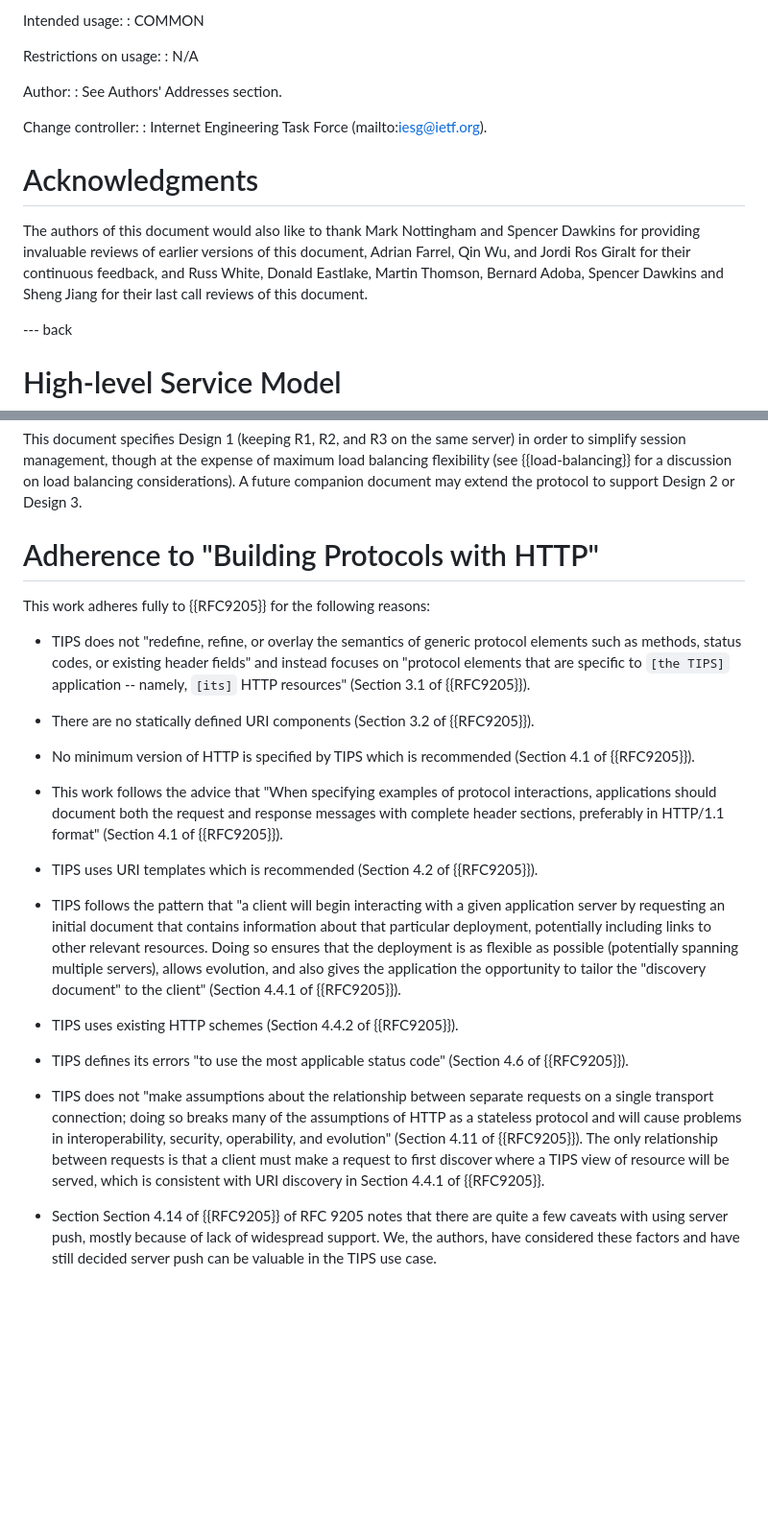
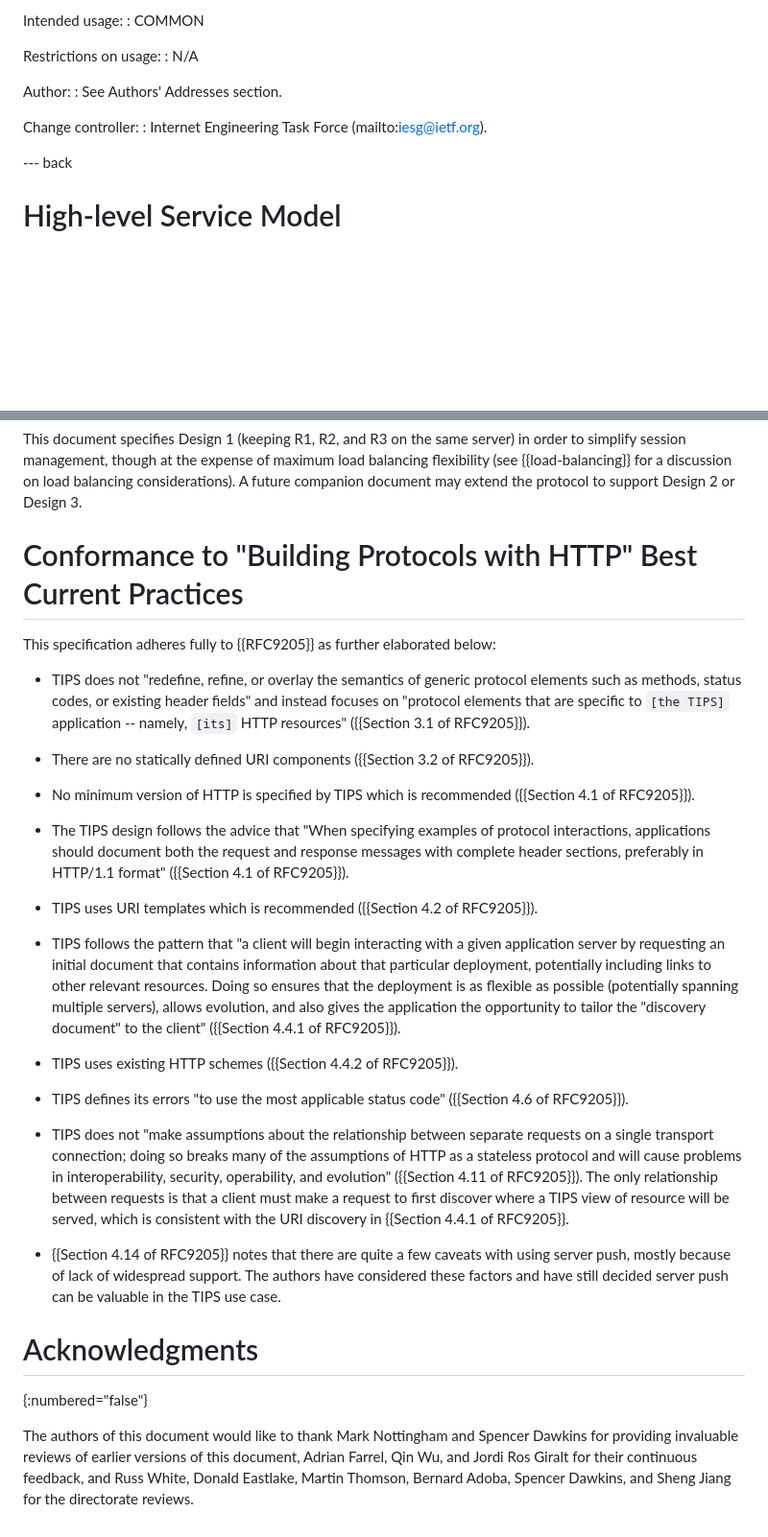
Before and after one commit to ietf-wg-alto/draft-ietf-alto-new-transport, a Markdown page: draft-ietf-alto-new-transport.md, 2 parts joined by grey strips. Shown: that part at 96% size. Drawn GitHub-style; blank space fills up the shorter version.

Commit message:
minor edits to the appendix

```diff
--- a/draft-ietf-alto-new-transport.md
+++ b/draft-ietf-alto-new-transport.md
@@ -1955,14 +1955,6 @@ Author:
 Change controller:
 : Internet Engineering Task Force (mailto:iesg@ietf.org).
 
-# Acknowledgments
-
-The authors of this document would also like to thank Mark Nottingham and
-Spencer Dawkins for providing invaluable reviews of earlier versions of this
-document, Adrian Farrel, Qin Wu, and Jordi Ros Giralt for their continuous
-feedback, and Russ White, Donald Eastlake, Martin Thomson, Bernard Adoba,
-Spencer Dawkins and Sheng Jiang for their last call reviews of this document.
-
 --- back
 
 # High-level Service Model
@@ -2019,29 +2011,27 @@ balancing flexibility (see {{load-balancing}} for a discussion on load balancing
 considerations). A future companion document may extend the protocol to support
 Design 2 or Design 3.
 
-# Adherence to "Building Protocols with HTTP"
-
-This work adheres fully to {{RFC9205}} for the following reasons:
+# Conformance to "Building Protocols with HTTP" Best Current Practices
+
+This specification adheres fully to {{RFC9205}} as further elaborated below:
 
 -  TIPS does not "redefine, refine, or overlay the semantics of
    generic protocol elements such as methods, status codes, or
    existing header fields" and instead focuses on "protocol elements
    that are specific to `[the TIPS]` application -- namely, `[its]` HTTP
-   resources" (Section 3.1 of {{RFC9205}}).
-
--  There are no statically defined URI components (Section 3.2 of
-   {{RFC9205}}).
+   resources" ({{Section 3.1 of RFC9205}}).
+
+-  There are no statically defined URI components ({{Section 3.2 of RFC9205}}).
 
 -  No minimum version of HTTP is specified by TIPS which is
-   recommended (Section 4.1 of {{RFC9205}}).
-
--  This work follows the advice that "When specifying examples of
+   recommended ({{Section 4.1 of RFC9205}}).
+
+-  The TIPS design follows the advice that "When specifying examples of
    protocol interactions, applications should document both the
    request and response messages with complete header sections,
-   preferably in HTTP/1.1 format" (Section 4.1 of {{RFC9205}}).
-
--  TIPS uses URI templates which is recommended (Section 4.2 of
-   {{RFC9205}}).
+   preferably in HTTP/1.1 format" ({{Section 4.1 of RFC9205}}).
+
+-  TIPS uses URI templates which is recommended ({{Section 4.2 of RFC9205}}).
 
 -  TIPS follows the pattern that "a client will begin interacting
    with a given application server by requesting an initial document
@@ -2050,24 +2040,33 @@ This work adheres fully to {{RFC9205}} for the following reasons:
    ensures that the deployment is as flexible as possible
    (potentially spanning multiple servers), allows evolution, and
    also gives the application the opportunity to tailor the
-   "discovery document" to the client" (Section 4.4.1 of {{RFC9205}}).
-
--  TIPS uses existing HTTP schemes (Section 4.4.2 of {{RFC9205}}).
+   "discovery document" to the client" ({{Section 4.4.1 of RFC9205}}).
+
+-  TIPS uses existing HTTP schemes ({{Section 4.4.2 of RFC9205}}).
 
 -  TIPS defines its errors "to use the most applicable status code"
-   (Section 4.6 of {{RFC9205}}).
+   ({{Section 4.6 of RFC9205}}).
 
 -  TIPS does not "make assumptions about the relationship between
    separate requests on a single transport connection; doing so
    breaks many of the assumptions of HTTP as a stateless protocol and
    will cause problems in interoperability, security, operability,
-   and evolution" (Section 4.11 of {{RFC9205}}).  The only relationship
+   and evolution" ({{Section 4.11 of RFC9205}}).  The only relationship
    between requests is that a client must make a request to first
    discover where a TIPS view of resource will be served, which is
-   consistent with URI discovery in Section 4.4.1 of {{RFC9205}}.
-
-*  Section Section 4.14 of {{RFC9205}} of RFC 9205 notes that there are
+   consistent with the URI discovery in {{Section 4.4.1 of RFC9205}}.
+
+*  {{Section 4.14 of RFC9205}} notes that there are
    quite a few caveats with using server push, mostly because of lack
-   of widespread support.  We, the authors, have considered these
+   of widespread support.  The authors have considered these
    factors and have still decided server push can be valuable in the
    TIPS use case.
+
+# Acknowledgments
+{:numbered="false"}
+
+The authors of this document would like to thank Mark Nottingham and
+Spencer Dawkins for providing invaluable reviews of earlier versions of this
+document, Adrian Farrel, Qin Wu, and Jordi Ros Giralt for their continuous
+feedback, and Russ White, Donald Eastlake, Martin Thomson, Bernard Adoba,
+Spencer Dawkins, and Sheng Jiang for the directorate reviews.
```
